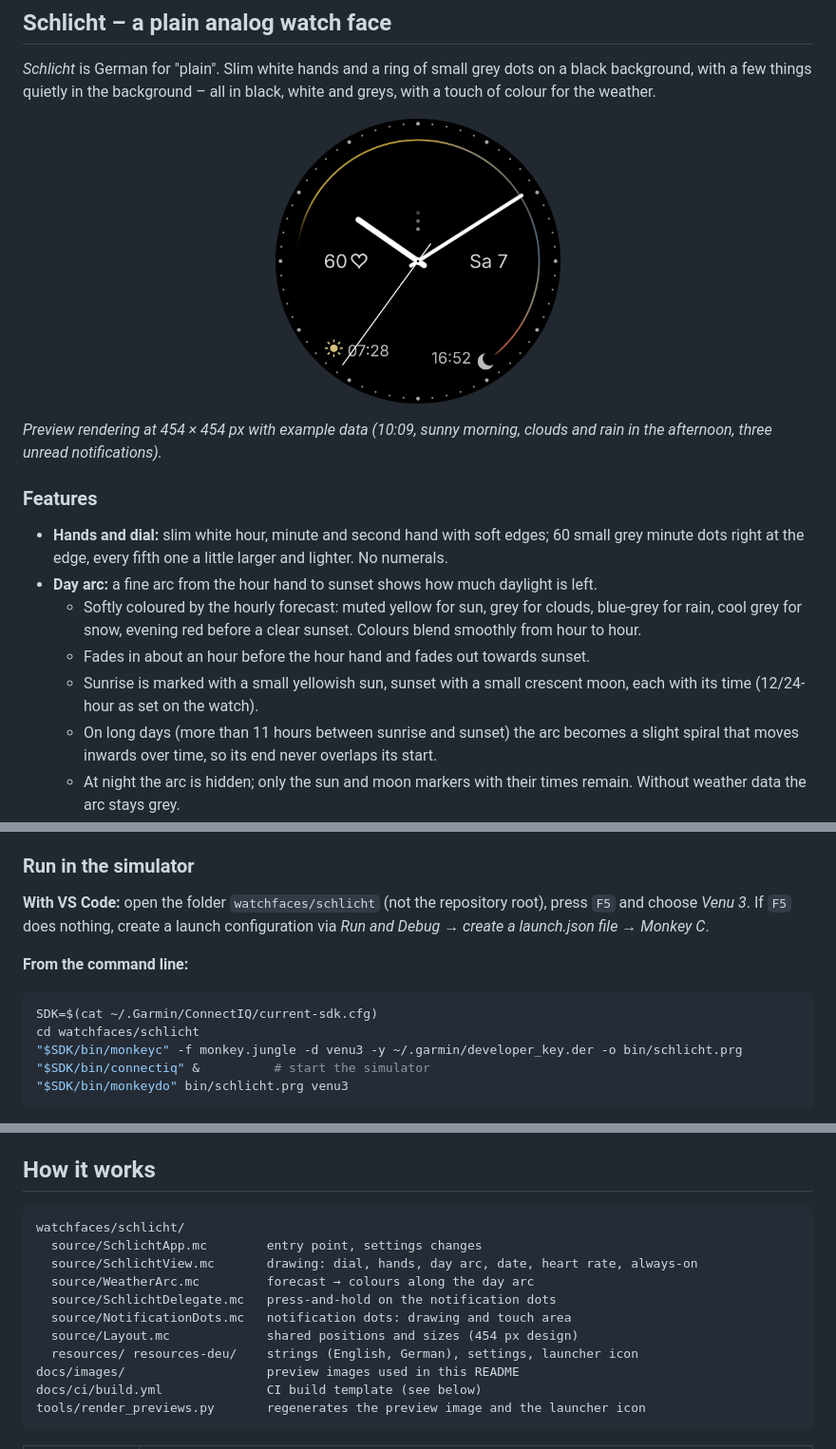
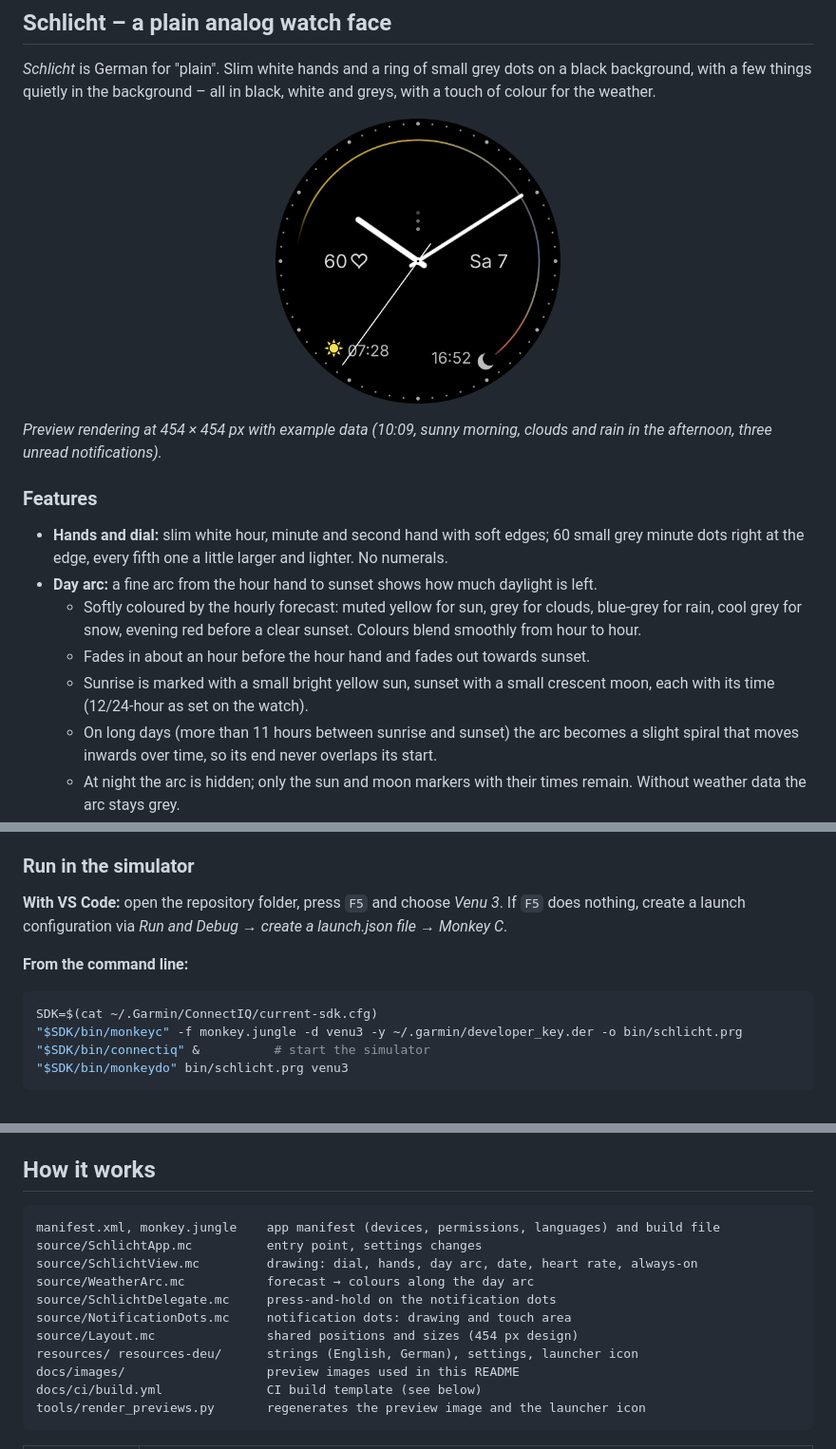
Before and after one commit to shoelzle/schlicht, a Markdown page: README.md, 3 parts joined by grey strips. Shown at 95% size. GitHub-like rendering; pictures changed too: docs/images/schlicht-plain.png.

````diff
--- a/README.md
+++ b/README.md
@@ -18,7 +18,7 @@ A free, open-source analog watch face for Garmin® smartwatches, built with the
 - **Day arc:** a fine arc from the hour hand to sunset shows how much daylight is left.
   - Softly coloured by the hourly forecast: muted yellow for sun, grey for clouds, blue-grey for rain, cool grey for snow, evening red before a clear sunset. Colours blend smoothly from hour to hour.
   - Fades in about an hour before the hour hand and fades out towards sunset.
-  - Sunrise is marked with a small yellowish sun, sunset with a small crescent moon, each with its time (12/24-hour as set on the watch).
+  - Sunrise is marked with a small bright yellow sun, sunset with a small crescent moon, each with its time (12/24-hour as set on the watch).
   - On long days (more than 11 hours between sunrise and sunset) the arc becomes a slight spiral that moves inwards over time, so its end never overlaps its start.
   - At night the arc is hidden; only the sun and moon markers with their times remain. Without weather data the arc stays grey.
 - **Date** at 3 o'clock, e.g. "Sa 7", in your watch's language.
@@ -74,13 +74,12 @@ Keep it **outside this repository**, back it up, and always use the same key for
 
 ### Run in the simulator
 
-**With VS Code:** open the folder `watchfaces/schlicht` (not the repository root), press `F5` and choose *Venu 3*. If `F5` does nothing, create a launch configuration via *Run and Debug → create a launch.json file → Monkey C*.
+**With VS Code:** open the repository folder, press `F5` and choose *Venu 3*. If `F5` does nothing, create a launch configuration via *Run and Debug → create a launch.json file → Monkey C*.
 
 **From the command line:**
 
 ```sh
 SDK=$(cat ~/.Garmin/ConnectIQ/current-sdk.cfg)
-cd watchfaces/schlicht
 "$SDK/bin/monkeyc" -f monkey.jungle -d venu3 -y ~/.garmin/developer_key.der -o bin/schlicht.prg
 "$SDK/bin/connectiq" &          # start the simulator
 "$SDK/bin/monkeydo" bin/schlicht.prg venu3
@@ -136,14 +134,14 @@ Note the device `venu3` – VS Code builds for `venu3_sim` when running the simu
 ## How it works
 
 ```
-watchfaces/schlicht/
-  source/SchlichtApp.mc        entry point, settings changes
-  source/SchlichtView.mc       drawing: dial, hands, day arc, date, heart rate, always-on
-  source/WeatherArc.mc         forecast → colours along the day arc
-  source/SchlichtDelegate.mc   press-and-hold on the notification dots
-  source/NotificationDots.mc   notification dots: drawing and touch area
-  source/Layout.mc             shared positions and sizes (454 px design)
-  resources/ resources-deu/    strings (English, German), settings, launcher icon
+manifest.xml, monkey.jungle    app manifest (devices, permissions, languages) and build file
+source/SchlichtApp.mc          entry point, settings changes
+source/SchlichtView.mc         drawing: dial, hands, day arc, date, heart rate, always-on
+source/WeatherArc.mc           forecast → colours along the day arc
+source/SchlichtDelegate.mc     press-and-hold on the notification dots
+source/NotificationDots.mc     notification dots: drawing and touch area
+source/Layout.mc               shared positions and sizes (454 px design)
+resources/ resources-deu/      strings (English, German), settings, launcher icon
 docs/images/                   preview images used in this README
 docs/ci/build.yml              CI build template (see below)
 tools/render_previews.py       regenerates the preview image and the launcher icon
````
Also changed, not shown: other parts of README.md (+0 -1 lines), CHANGELOG.md (+7 -0 lines), 31 other files.
